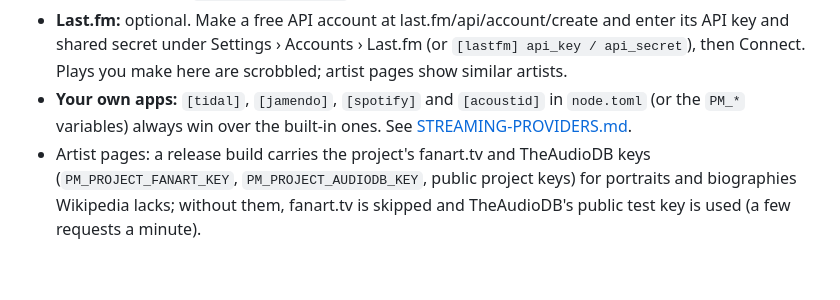
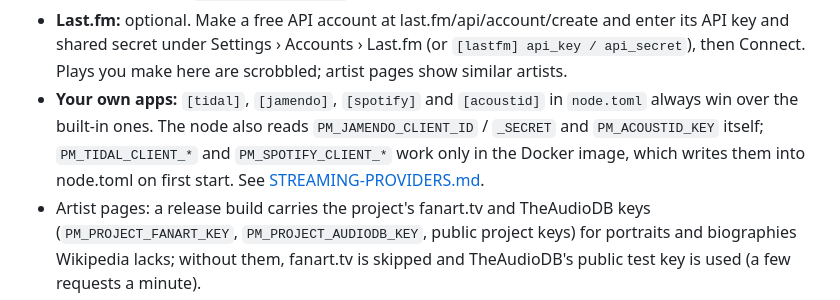
Before and after one commit to gillohner/pubky-music-node, a Markdown page: docs/deploy.md, the part around the change. GitHub-like rendering; blank space fills up the shorter version.

Commit message:
Docs: PM_TIDAL_CLIENT_* and PM_SPOTIFY_CLIENT_* are the Docker image's, not the node's
The node reads PM_JAMENDO_CLIENT_ID / _SECRET and PM_ACOUSTID_KEY itself
(main.rs), but no PM_TIDAL_* or PM_SPOTIFY_* client variable: only the
Docker entrypoint maps those into node.toml on first start. Found while
mapping the node's apps for #120.

Co-Authored-By: Claude Opus 5.5 <noreply@anthropic.com>

```diff
--- a/docs/deploy.md
+++ b/docs/deploy.md
@@ -308,8 +308,10 @@ Open Sources › TIDAL › Connect TIDAL.
 - **Last.fm:** optional. Make a free API account at last.fm/api/account/create and enter its API key and shared
   secret under Settings › Accounts › Last.fm (or `[lastfm] api_key / api_secret`), then Connect. Plays you make
   here are scrobbled; artist pages show similar artists.
-- **Your own apps:** `[tidal]`, `[jamendo]`, `[spotify]` and `[acoustid]` in `node.toml` (or the `PM_*` variables)
-  always win over the built-in ones. See [STREAMING-PROVIDERS.md](STREAMING-PROVIDERS.md).
+- **Your own apps:** `[tidal]`, `[jamendo]`, `[spotify]` and `[acoustid]` in `node.toml`
+  always win over the built-in ones. The node also reads `PM_JAMENDO_CLIENT_ID` / `_SECRET` and `PM_ACOUSTID_KEY`
+  itself; `PM_TIDAL_CLIENT_*` and `PM_SPOTIFY_CLIENT_*` work only in the Docker image, which writes them into
+  node.toml on first start. See [STREAMING-PROVIDERS.md](STREAMING-PROVIDERS.md).
 - Artist pages: a release build carries the project's fanart.tv and TheAudioDB keys (`PM_PROJECT_FANART_KEY`,
   `PM_PROJECT_AUDIODB_KEY`, public project keys) for portraits and biographies Wikipedia lacks; without them,
   fanart.tv is skipped and TheAudioDB's public test key is used (a few requests a minute).
```
Also changed, not shown: docs/STREAMING-PROVIDERS.md (+2 -2 lines).
